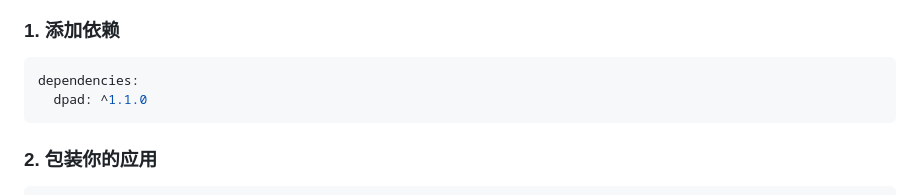
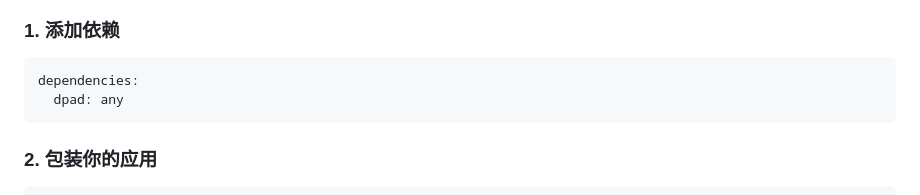
Before and after one commit to fluttercandies/dpad, a Markdown page: README_CN.md, the part around the change. GitHub-like rendering.

````diff
--- a/README_CN.md
+++ b/README_CN.md
@@ -48,7 +48,7 @@
 
 ```yaml
 dependencies:
-  dpad: ^1.1.0
+  dpad: any
 ```
 
 ### 2. 包装你的应用
````
Also changed, not shown: README.md (+1 -1 lines).
